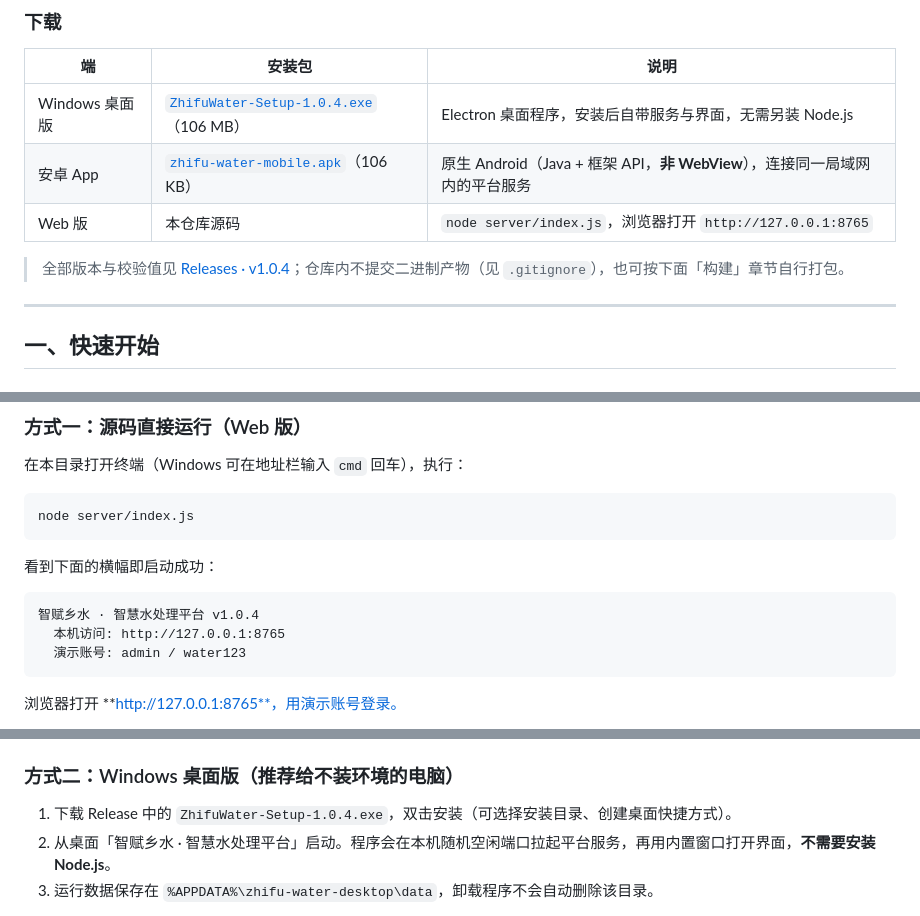
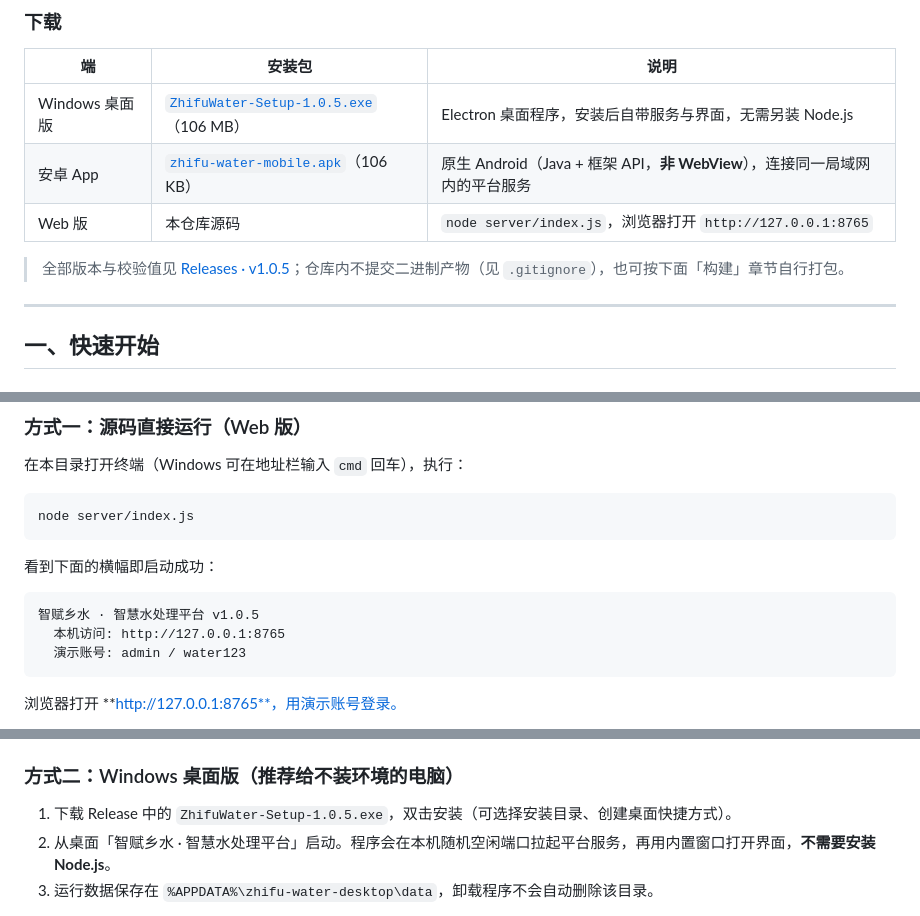
Before and after one commit to LN334/qingqu, a Markdown page: README.md, 3 parts joined by grey strips. GitHub-like rendering.

````diff
--- a/README.md
+++ b/README.md
@@ -12,11 +12,11 @@
 
 | 端 | 安装包 | 说明 |
 | --- | --- | --- |
-| Windows 桌面版 | [`ZhifuWater-Setup-1.0.4.exe`](https://github.com/LN334/shuiwu/releases/download/v1.0.4/ZhifuWater-Setup-1.0.4.exe)（106 MB） | Electron 桌面程序，安装后自带服务与界面，无需另装 Node.js |
-| 安卓 App | [`zhifu-water-mobile.apk`](https://github.com/LN334/shuiwu/releases/download/v1.0.4/zhifu-water-mobile.apk)（106 KB） | 原生 Android（Java + 框架 API，**非 WebView**），连接同一局域网内的平台服务 |
+| Windows 桌面版 | [`ZhifuWater-Setup-1.0.5.exe`](https://github.com/LN334/shuiwu/releases/download/v1.0.5/ZhifuWater-Setup-1.0.5.exe)（106 MB） | Electron 桌面程序，安装后自带服务与界面，无需另装 Node.js |
+| 安卓 App | [`zhifu-water-mobile.apk`](https://github.com/LN334/shuiwu/releases/download/v1.0.5/zhifu-water-mobile.apk)（106 KB） | 原生 Android（Java + 框架 API，**非 WebView**），连接同一局域网内的平台服务 |
 | Web 版 | 本仓库源码 | `node server/index.js`，浏览器打开 `http://127.0.0.1:8765` |
 
-> 全部版本与校验值见 [Releases · v1.0.4](https://github.com/LN334/shuiwu/releases/tag/v1.0.4)；仓库内不提交二进制产物（见 `.gitignore`），也可按下面「构建」章节自行打包。
+> 全部版本与校验值见 [Releases · v1.0.5](https://github.com/LN334/shuiwu/releases/tag/v1.0.5)；仓库内不提交二进制产物（见 `.gitignore`），也可按下面「构建」章节自行打包。
 
 ---
 
@@ -42,7 +42,7 @@ node server/index.js
 看到下面的横幅即启动成功：
 
 ```
-智赋乡水 · 智慧水处理平台 v1.0.4
+智赋乡水 · 智慧水处理平台 v1.0.5
   本机访问: http://127.0.0.1:8765
   演示账号: admin / water123
 ```
@@ -81,7 +81,7 @@ node scripts/build_preview.js           # 生成离线静态预览页（视觉
 
 ### 方式二：Windows 桌面版（推荐给不装环境的电脑）
 
-1. 下载 Release 中的 `ZhifuWater-Setup-1.0.4.exe`，双击安装（可选择安装目录、创建桌面快捷方式）。
+1. 下载 Release 中的 `ZhifuWater-Setup-1.0.5.exe`，双击安装（可选择安装目录、创建桌面快捷方式）。
 2. 从桌面「智赋乡水 · 智慧水处理平台」启动。程序会在本机随机空闲端口拉起平台服务，再用内置窗口打开界面，**不需要安装 Node.js**。
 3. 运行数据保存在 `%APPDATA%\zhifu-water-desktop\data`，卸载程序不会自动删除该目录。
 
````
Also changed, not shown: other parts of README.md (+1 -1 lines).
